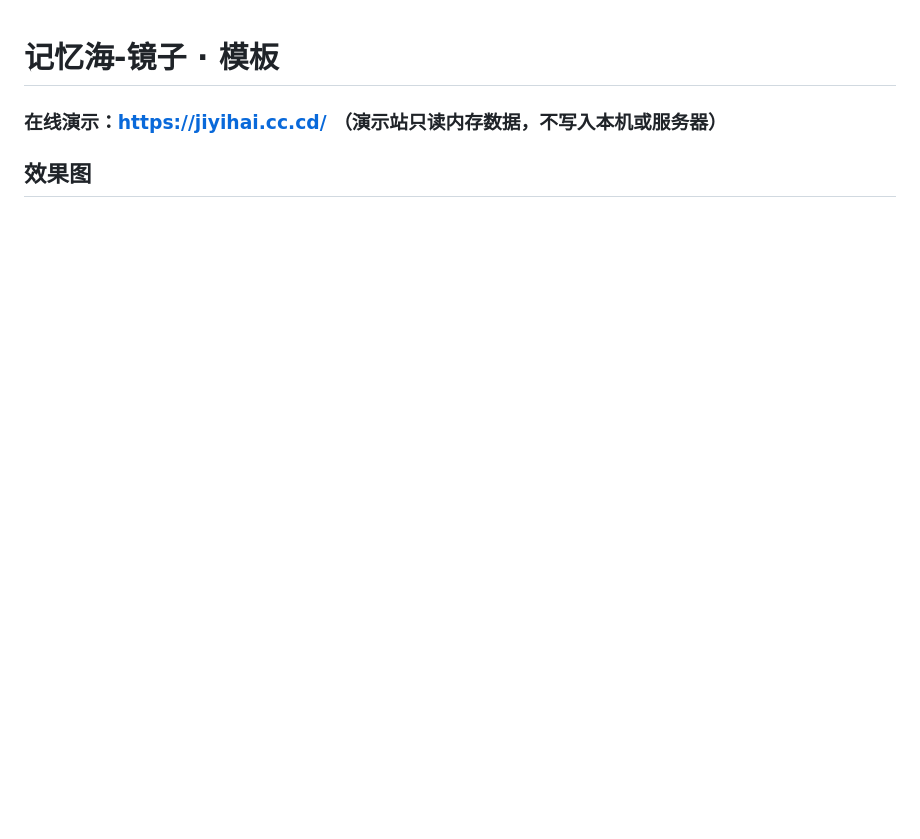
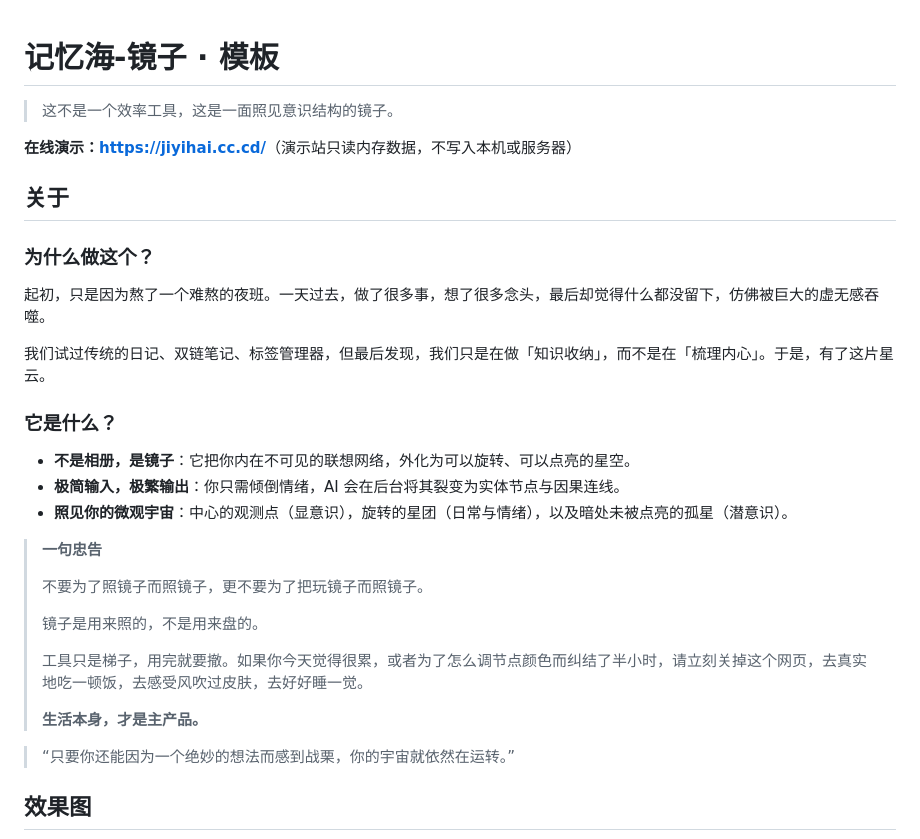
Before and after one commit to lurendev/memory-sea-mirror, a Markdown page: README.md, the part around one of its changes. Drawn GitHub-style; blank space fills up the shorter version.

Commit message:
增加描述信息

```diff
--- a/README.md
+++ b/README.md
@@ -1,5 +1,33 @@
 # 记忆海-镜子 · 模板
 
-### **在线演示：[https://jiyihai.cc.cd/](https://jiyihai.cc.cd/)** （演示站只读内存数据，不写入本机或服务器）
+> 这不是一个效率工具，这是一面照见意识结构的镜子。
+
+**在线演示：[https://jiyihai.cc.cd/](https://jiyihai.cc.cd/)**（演示站只读内存数据，不写入本机或服务器）
+
+## 关于
+
+### 为什么做这个？
+
+起初，只是因为熬了一个难熬的夜班。一天过去，做了很多事，想了很多念头，最后却觉得什么都没留下，仿佛被巨大的虚无感吞噬。
+
+我们试过传统的日记、双链笔记、标签管理器，但最后发现，我们只是在做「知识收纳」，而不是在「梳理内心」。于是，有了这片星云。
+
+### 它是什么？
+
+- **不是相册，是镜子**：它把你内在不可见的联想网络，外化为可以旋转、可以点亮的星空。
+- **极简输入，极繁输出**：你只需倾倒情绪，AI 会在后台将其裂变为实体节点与因果连线。
+- **照见你的微观宇宙**：中心的观测点（显意识），旋转的星团（日常与情绪），以及暗处未被点亮的孤星（潜意识）。
+
+> **一句忠告**
+>
+> 不要为了照镜子而照镜子，更不要为了把玩镜子而照镜子。
+>
+> 镜子是用来照的，不是用来盘的。
+>
+> 工具只是梯子，用完就要撤。如果你今天觉得很累，或者为了怎么调节点颜色而纠结了半小时，请立刻关掉这个网页，去真实地吃一顿饭，去感受风吹过皮肤，去好好睡一觉。
+>
+> **生活本身，才是主产品。**
+
+> “只要你还能因为一个绝妙的想法而感到战栗，你的宇宙就依然在运转。”
 
 ## 效果图
```
Also changed, not shown: other parts of README.md (+4 -2 lines), img/xiaoyinhe.jpg (added), img/xingtu.jpg (added), 2 other files.
